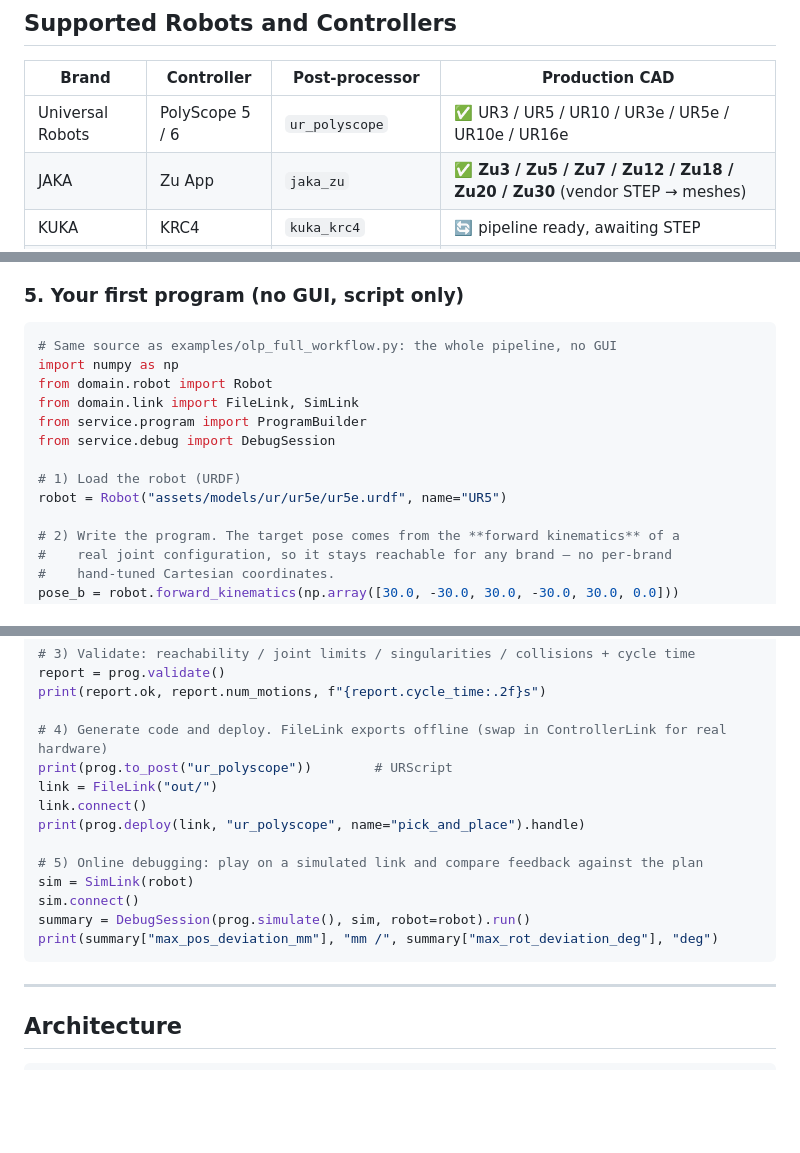
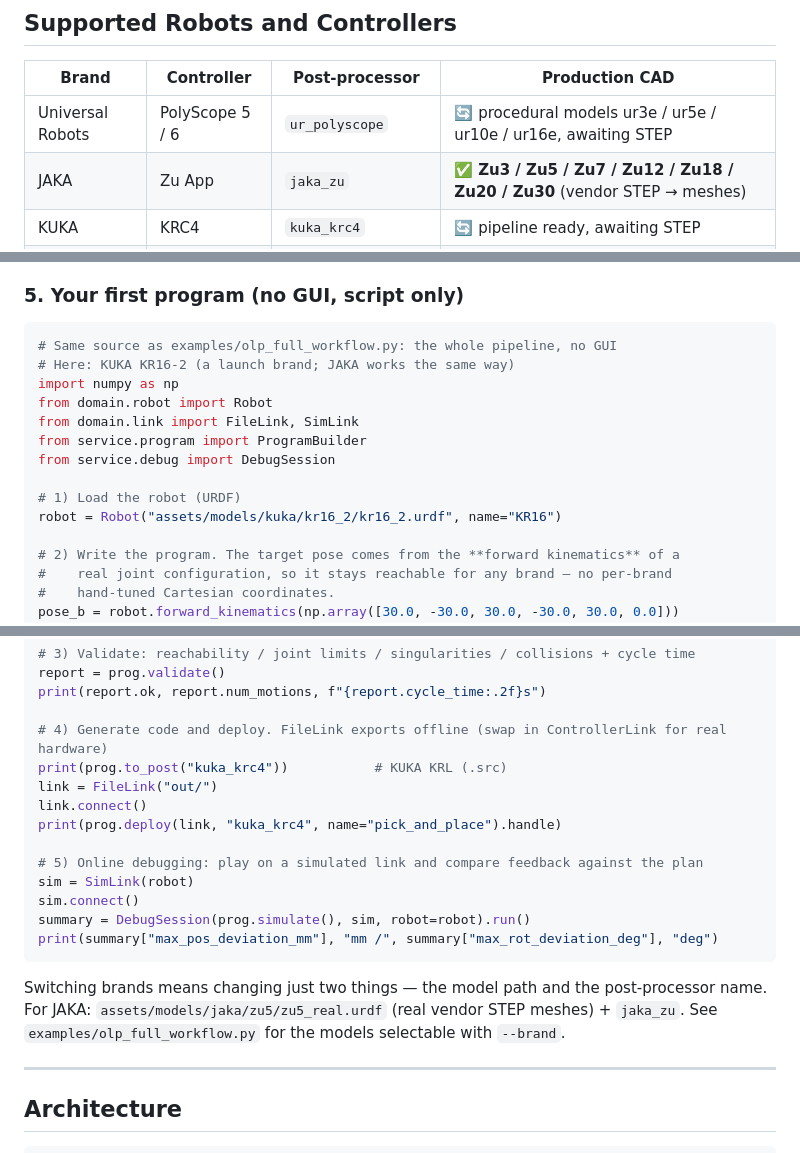
Before and after one commit to cModules/RoboWorld, a Markdown page: README_EN.md, 3 parts joined by grey strips. Rendered like a GitHub page; blank space fills up the shorter version.

Commit message:
docs: 程序示例改用 KUKA KR16-2/KRL，并修正 UR 真机 CAD 状态

````diff
--- a/README_EN.md
+++ b/README_EN.md
@@ -95,7 +95,7 @@ python examples/vision_pick_demo.py --noise 1.0 --code # stronger calibration no
 
 | Brand | Controller | Post-processor | Production CAD |
 |---|---|---|---|
-| Universal Robots | PolyScope 5 / 6 | `ur_polyscope` | ✅ UR3 / UR5 / UR10 / UR3e / UR5e / UR10e / UR16e |
+| Universal Robots | PolyScope 5 / 6 | `ur_polyscope` | 🔄 procedural models ur3e / ur5e / ur10e / ur16e, awaiting STEP |
 | JAKA | Zu App | `jaka_zu` | ✅ **Zu3 / Zu5 / Zu7 / Zu12 / Zu18 / Zu20 / Zu30** (vendor STEP → meshes) |
 | KUKA | KRC4 | `kuka_krc4` | 🔄 pipeline ready, awaiting STEP |
 | ABB | IRC5 | `abb_irc5` | 🔄 pipeline ready, awaiting STEP |
@@ -162,6 +162,7 @@ docker run -p 6080:6080 robotworld      # open http://localhost:6080 to see the
 ### 5. Your first program (no GUI, script only)
 ```python
 # Same source as examples/olp_full_workflow.py: the whole pipeline, no GUI
+# Here: KUKA KR16-2 (a launch brand; JAKA works the same way)
 import numpy as np
 from domain.robot import Robot
 from domain.link import FileLink, SimLink
@@ -169,7 +170,7 @@ from service.program import ProgramBuilder
 from service.debug import DebugSession
 
 # 1) Load the robot (URDF)
-robot = Robot("assets/models/ur/ur5e/ur5e.urdf", name="UR5")
+robot = Robot("assets/models/kuka/kr16_2/kr16_2.urdf", name="KR16")
 
 # 2) Write the program. The target pose comes from the **forward kinematics** of a
 #    real joint configuration, so it stays reachable for any brand — no per-brand
@@ -187,10 +188,10 @@ report = prog.validate()
 print(report.ok, report.num_motions, f"{report.cycle_time:.2f}s")
 
 # 4) Generate code and deploy. FileLink exports offline (swap in ControllerLink for real hardware)
-print(prog.to_post("ur_polyscope"))        # URScript
+print(prog.to_post("kuka_krc4"))           # KUKA KRL (.src)
 link = FileLink("out/")
 link.connect()
-print(prog.deploy(link, "ur_polyscope", name="pick_and_place").handle)
+print(prog.deploy(link, "kuka_krc4", name="pick_and_place").handle)
 
 # 5) Online debugging: play on a simulated link and compare feedback against the plan
 sim = SimLink(robot)
@@ -198,6 +199,8 @@ sim.connect()
 summary = DebugSession(prog.simulate(), sim, robot=robot).run()
 print(summary["max_pos_deviation_mm"], "mm /", summary["max_rot_deviation_deg"], "deg")
 ```
+
+Switching brands means changing just two things — the model path and the post-processor name. For JAKA: `assets/models/jaka/zu5/zu5_real.urdf` (real vendor STEP meshes) + `jaka_zu`. See `examples/olp_full_workflow.py` for the models selectable with `--brand`.
 
 ---
 
````
Also changed, not shown: README.md (+7 -4 lines).
